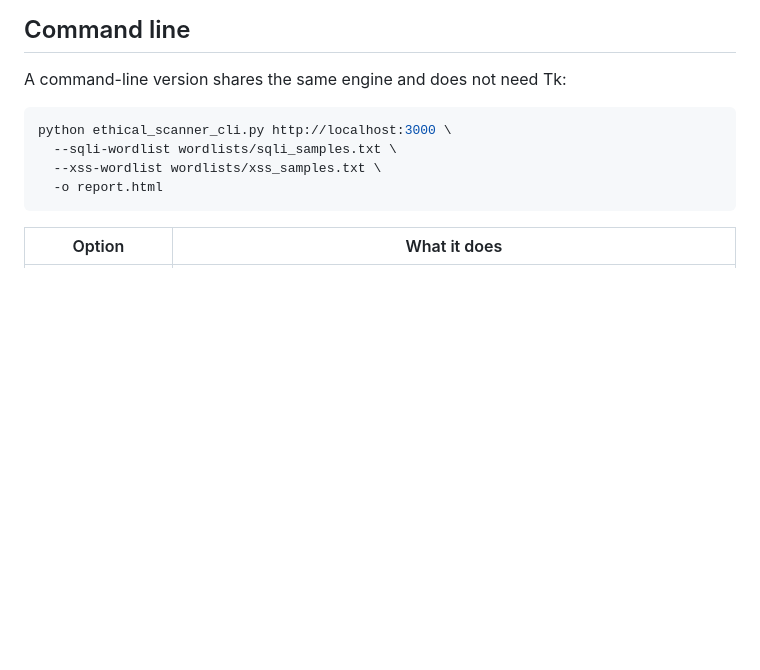
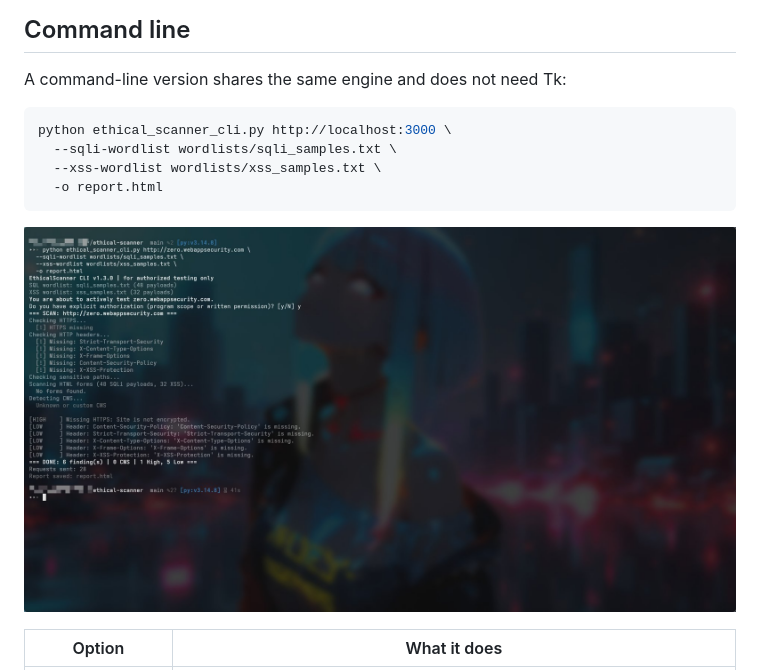
Before and after one commit to 0uts1d3r-sec/ethical-scanner, a Markdown page: README.md, the part around the change. Drawn GitHub-style; pictures changed too: docs/screenshot-5.jpg (added); blank space fills up the shorter version.

Commit message:
Show the CLI screenshot in the README and shrink it

````diff
--- a/README.md
+++ b/README.md
@@ -133,6 +133,8 @@ python ethical_scanner_cli.py http://localhost:3000 \
   -o report.html
 ```
 
+![Command-line scan](docs/screenshot-5.jpg)
+
 | Option | What it does |
 |---|---|
 | `-o FILE` | Save a report; the format comes from the extension (`.json`, `.html`, `.pdf`, `.txt`) |
````
Also changed, not shown: 1 other file.
